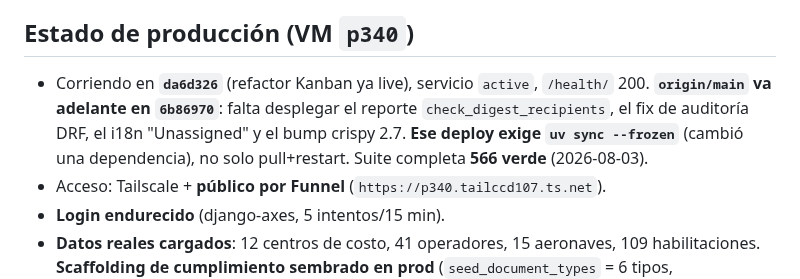
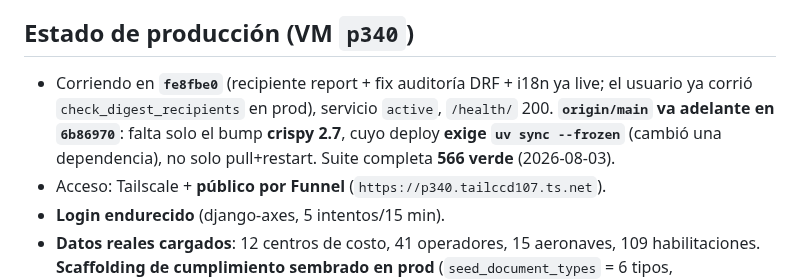
Before and after one commit to DovaCrii/AeroControl, a Markdown page: HANDOFF.md, the part around the change. Rendered like a GitHub page.

Commit message:
docs(handoff): correct prod to fe8fbe0 (only crispy 2.7 undeployed)

```diff
--- a/HANDOFF.md
+++ b/HANDOFF.md
@@ -5,11 +5,11 @@
 > Última actualización: **2026-07-31**.
 
 ## Estado de producción (VM `p340`)
-- Corriendo en **`da6d326`** (refactor Kanban ya live), servicio `active`,
-  `/health/` 200. **`origin/main` va adelante en `6b86970`**: falta desplegar el
-  reporte `check_digest_recipients`, el fix de auditoría DRF, el i18n "Unassigned"
-  y el bump crispy 2.7. **Ese deploy exige `uv sync --frozen`** (cambió una
-  dependencia), no solo pull+restart. Suite completa **566 verde** (2026-08-03).
+- Corriendo en **`fe8fbe0`** (recipiente report + fix auditoría DRF + i18n ya
+  live; el usuario ya corrió `check_digest_recipients` en prod), servicio
+  `active`, `/health/` 200. **`origin/main` va adelante en `6b86970`**: falta
+  solo el bump **crispy 2.7**, cuyo deploy **exige `uv sync --frozen`** (cambió
+  una dependencia), no solo pull+restart. Suite completa **566 verde** (2026-08-03).
 - Acceso: Tailscale + **público por Funnel** (`https://p340.tailccd107.ts.net`).
 - **Login endurecido** (django-axes, 5 intentos/15 min).
 - **Datos reales cargados**: 12 centros de costo, 41 operadores, 15 aeronaves,
```
